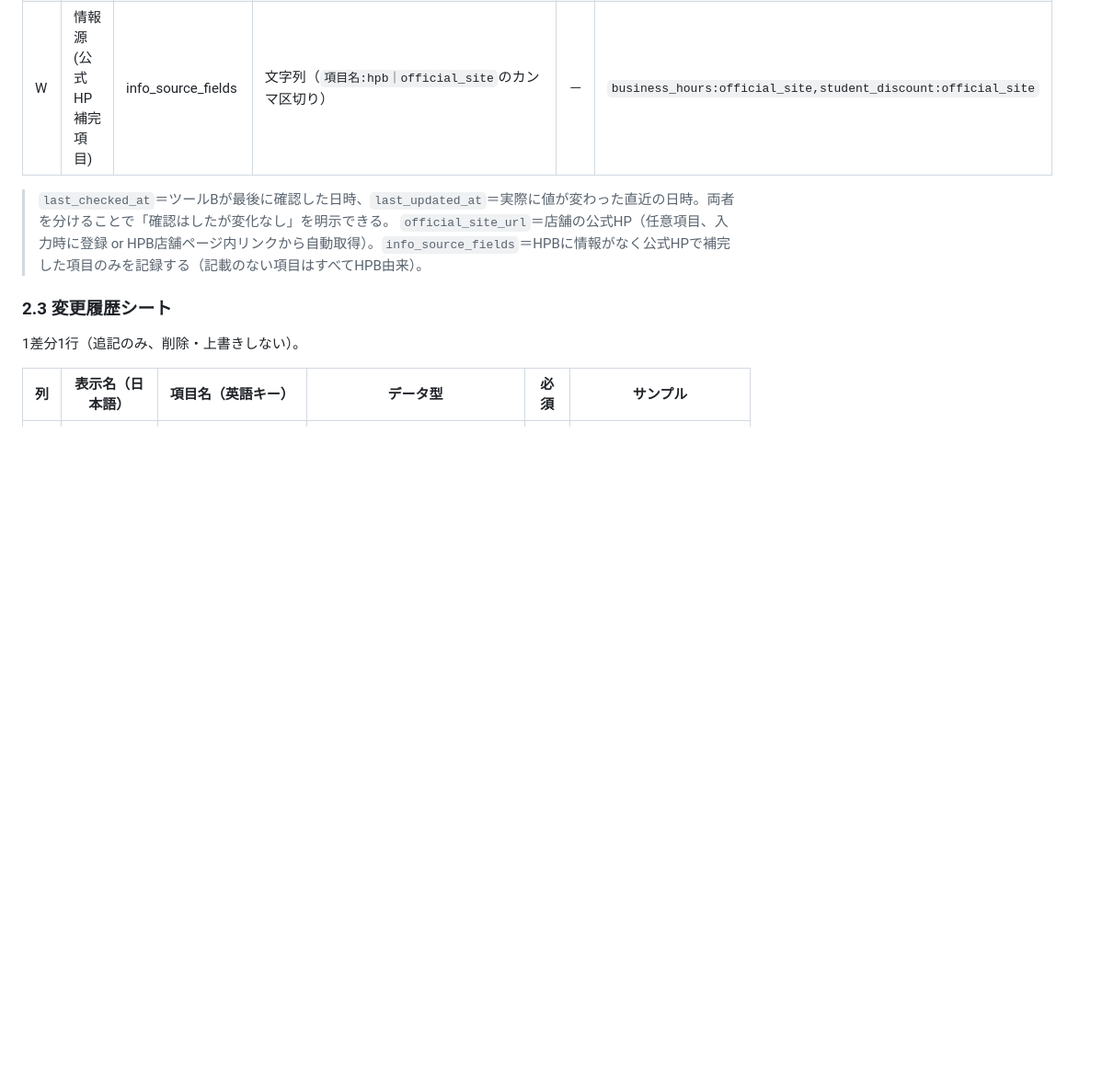
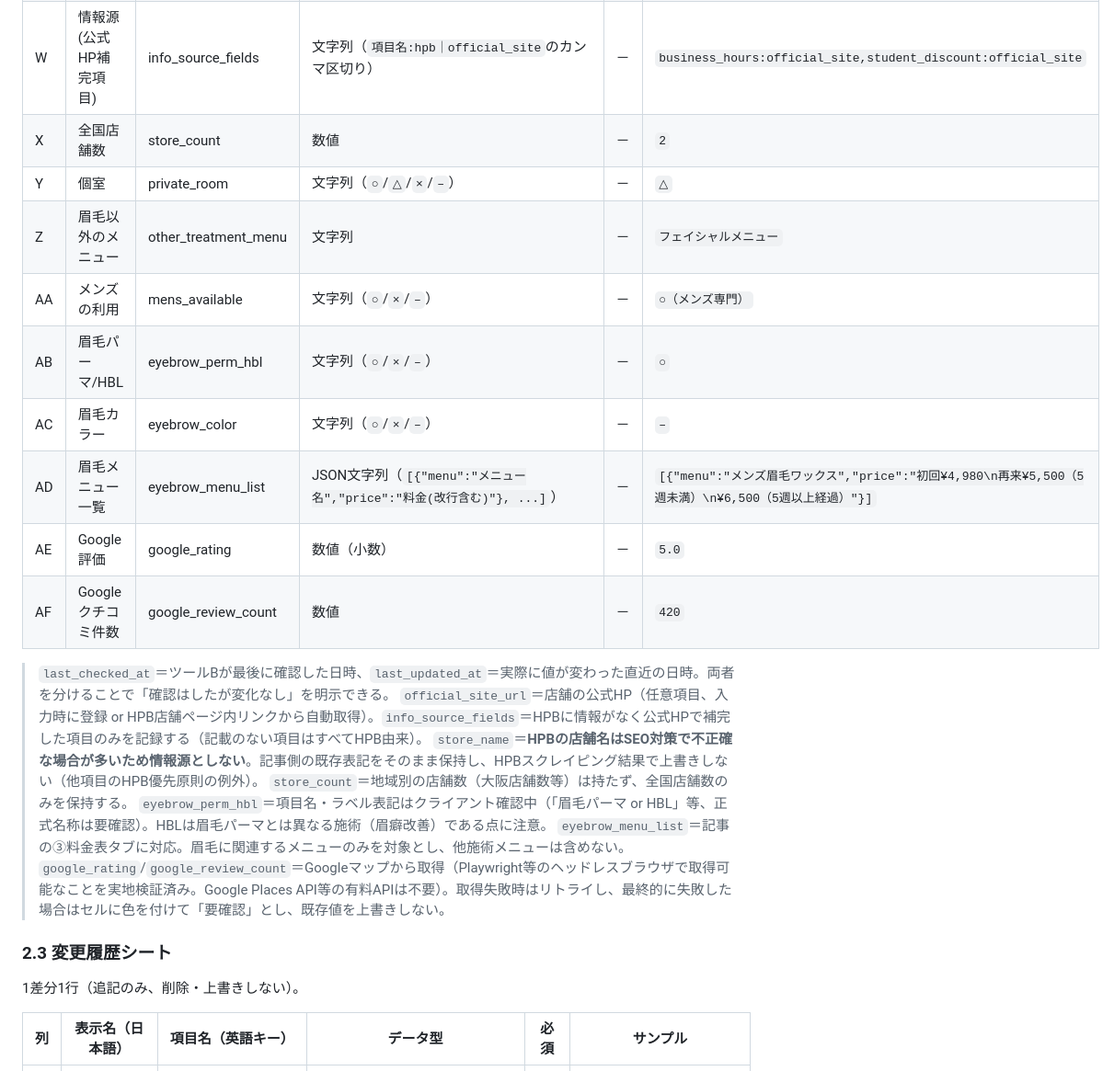
Before and after one commit to fkdkazu-commits/eyebrow-salon-ai-tool, a Markdown page: 設計書.md, the part around the change. Shown at 92% size. Drawn GitHub-style; blank space fills up the shorter version.

Commit message:
店舗マスタのX〜AF列追加をdocsブランチと同期

```diff
--- a/設計書.md
+++ b/設計書.md
@@ -380,9 +380,23 @@ Googleスプレッドシート1ファイルに以下4シートを持つ構成と
 | U | ステータス | status | 文字列（`active`/`closed`/`error`/`hpb_expired`） | ○ | `active` |
 | V | 公式HP URL | official_site_url | URL | － | `https://blanc-eyebrow.example.com/shibuya/` |
 | W | 情報源(公式HP補完項目) | info_source_fields | 文字列（`項目名:hpb｜official_site`のカンマ区切り） | － | `business_hours:official_site,student_discount:official_site` |
+| X | 全国店舗数 | store_count | 数値 | － | `2` |
+| Y | 個室 | private_room | 文字列（`○`/`△`/`×`/`–`） | － | `△` |
+| Z | 眉毛以外のメニュー | other_treatment_menu | 文字列 | － | `フェイシャルメニュー` |
+| AA | メンズの利用 | mens_available | 文字列（`○`/`×`/`–`） | － | `○（メンズ専門）` |
+| AB | 眉毛パーマ/HBL | eyebrow_perm_hbl | 文字列（`○`/`×`/`–`） | － | `○` |
+| AC | 眉毛カラー | eyebrow_color | 文字列（`○`/`×`/`–`） | － | `–` |
+| AD | 眉毛メニュー一覧 | eyebrow_menu_list | JSON文字列（`[{"menu":"メニュー名","price":"料金(改行含む)"}, ...]`） | － | `[{"menu":"メンズ眉毛ワックス","price":"初回¥4,980\n再来¥5,500（5週未満）\n¥6,500（5週以上経過）"}]` |
+| AE | Google評価 | google_rating | 数値（小数） | － | `5.0` |
+| AF | Googleクチコミ件数 | google_review_count | 数値 | － | `420` |
 
 > `last_checked_at`＝ツールBが最後に確認した日時、`last_updated_at`＝実際に値が変わった直近の日時。両者を分けることで「確認はしたが変化なし」を明示できる。
 > `official_site_url`＝店舗の公式HP（任意項目、入力時に登録 or HPB店舗ページ内リンクから自動取得）。`info_source_fields`＝HPBに情報がなく公式HPで補完した項目のみを記録する（記載のない項目はすべてHPB由来）。
+> `store_name`＝**HPBの店舗名はSEO対策で不正確な場合が多いため情報源としない**。記事側の既存表記をそのまま保持し、HPBスクレイピング結果で上書きしない（他項目のHPB優先原則の例外）。
+> `store_count`＝地域別の店舗数（大阪店舗数等）は持たず、全国店舗数のみを保持する。
+> `eyebrow_perm_hbl`＝項目名・ラベル表記はクライアント確認中（「眉毛パーマ or HBL」等、正式名称は要確認）。HBLは眉毛パーマとは異なる施術（眉癖改善）である点に注意。
+> `eyebrow_menu_list`＝記事の③料金表タブに対応。眉毛に関連するメニューのみを対象とし、他施術メニューは含めない。
+> `google_rating`/`google_review_count`＝Googleマップから取得（Playwright等のヘッドレスブラウザで取得可能なことを実地検証済み。Google Places API等の有料APIは不要）。取得失敗時はリトライし、最終的に失敗した場合はセルに色を付けて「要確認」とし、既存値を上書きしない。
 
 ### 2.3 変更履歴シート
 
```
